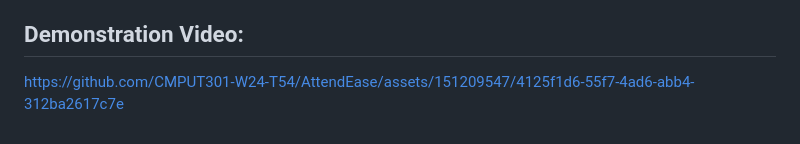
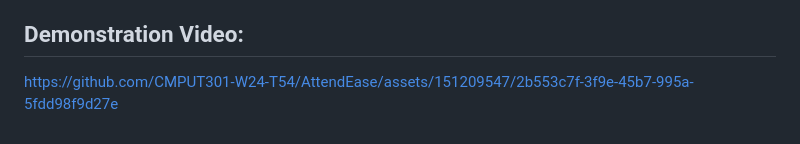
Before and after one commit to CMPUT301-W24-T54/AttendEase, a Markdown page: README.md, the part around the change. Rendered like a GitHub page.

```diff
--- a/README.md
+++ b/README.md
@@ -79,4 +79,4 @@ Reference Links:
 
 ## Demonstration Video:
 
-https://github.com/CMPUT301-W24-T54/AttendEase/assets/151209547/4125f1d6-55f7-4ad6-abb4-312ba2617c7e
+https://github.com/CMPUT301-W24-T54/AttendEase/assets/151209547/2b553c7f-3f9e-45b7-995a-5fdd98f9d27e
```
